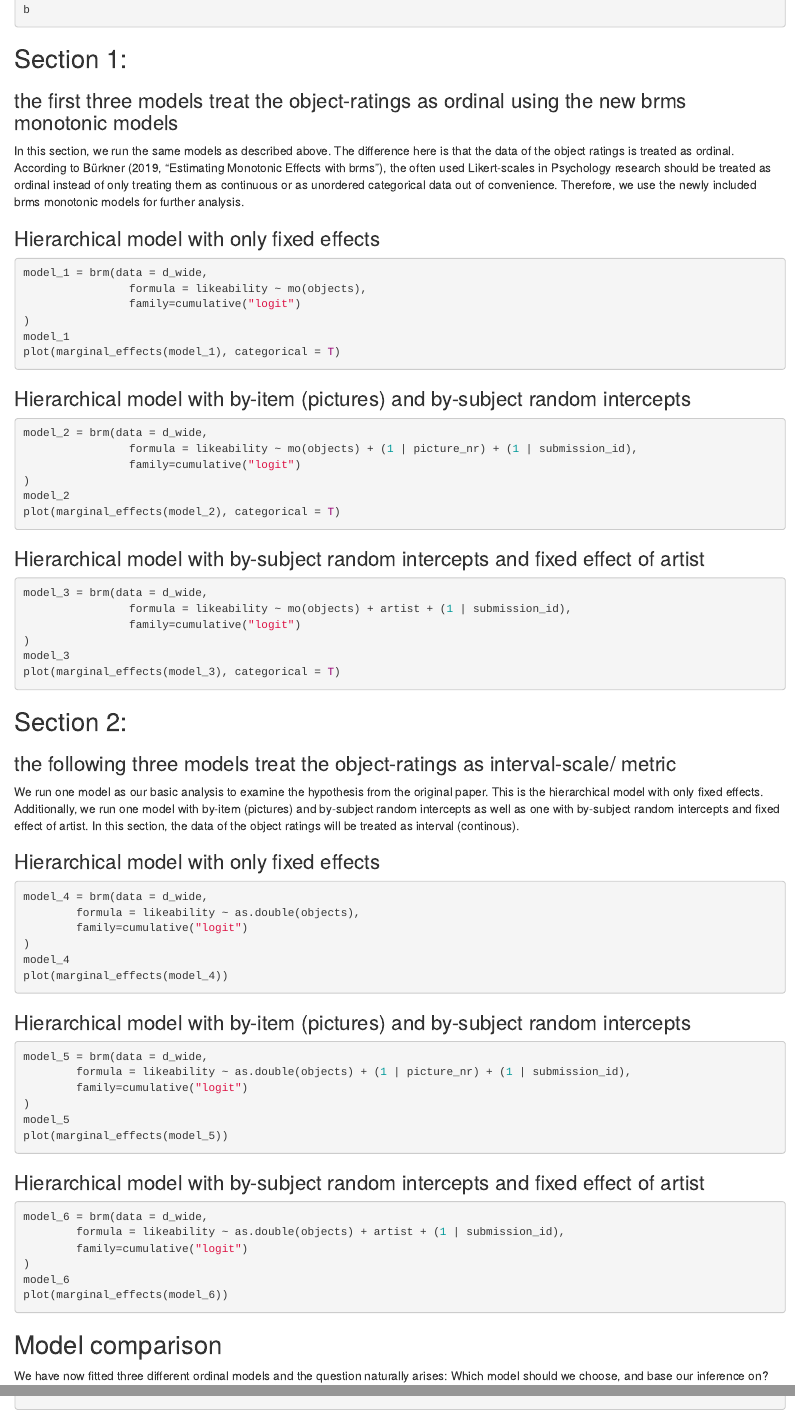
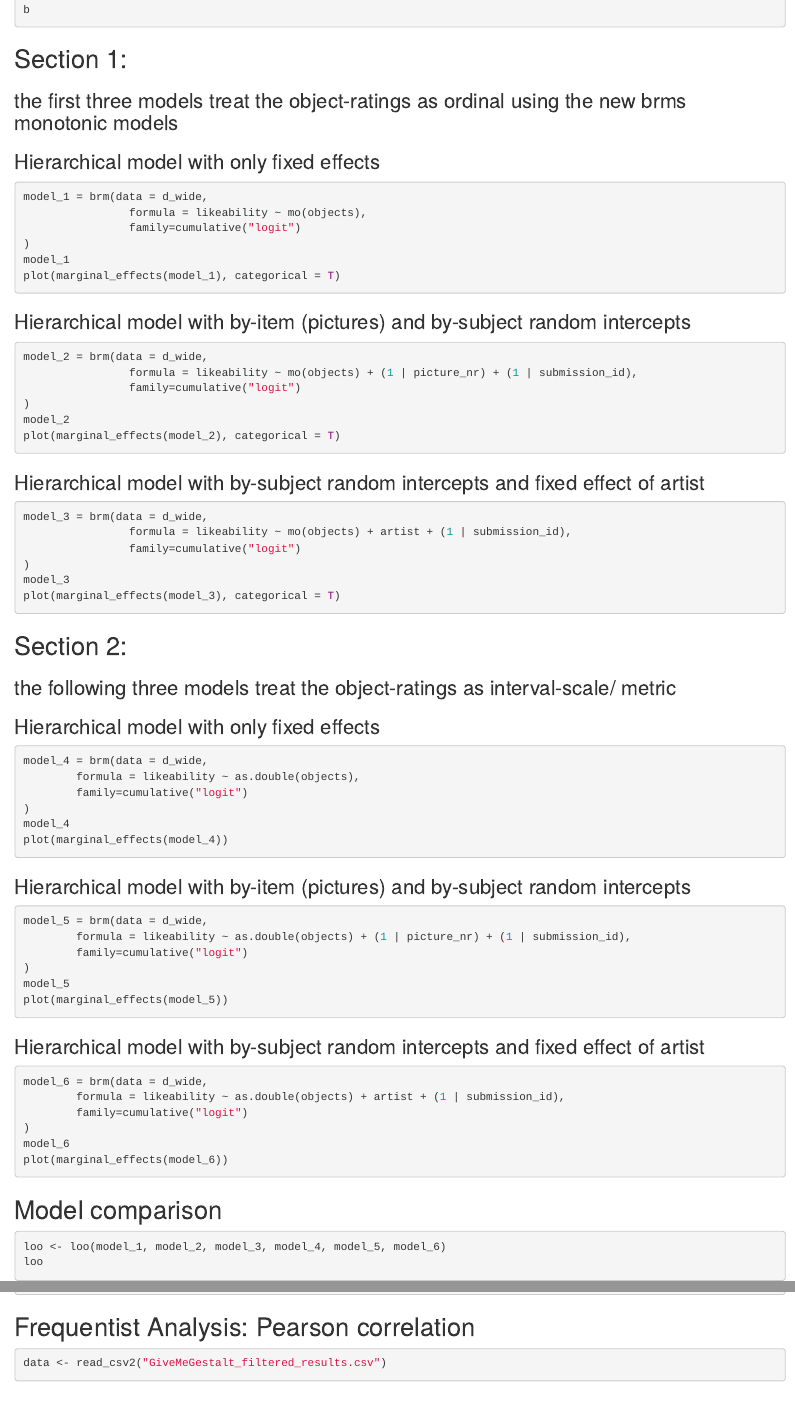
Before and after one commit to mischaaf/XPLab_FinalProject, an R Markdown document (analyses/GiveMeGestalt_FinalPaper.Rmd): the page in a window 1100 px wide, from 800 px down, and a second part further down, joined at a grey line. Rendered offline with R 4.5, knitr and Pandoc, with nearby package versions; the code chunks are not run, so their results and figures are left out.

Commit message:
deleted all text blocks

````diff
--- a/analyses/GiveMeGestalt_FinalPaper.Rmd
+++ b/analyses/GiveMeGestalt_FinalPaper.Rmd
@@ -45,8 +45,6 @@ b
 ## Section 1:
 ### the first three models treat the object-ratings as ordinal using the new brms monotonic models
 
-In this section, we run the same models as described above. The difference here is that the data of the object ratings is treated as ordinal. According to Bürkner (2019, "Estimating Monotonic Effects with brms"), the often used Likert-scales in Psychology research should be treated as ordinal instead of only treating them as continuous or as unordered categorical data out of convenience. Therefore, we use the newly included brms monotonic models for further analysis.
-
 ### Hierarchical model with only fixed effects
 ```{r}
 model_1 = brm(data = d_wide,
@@ -80,8 +78,6 @@ plot(marginal_effects(model_3), categorical = T)
 ## Section 2:
 ### the following three models treat the object-ratings as interval-scale/ metric
 
-We run one model as our basic analysis to examine the hypothesis from the original paper. This is the hierarchical model with only fixed effects. Additionally, we run one model with by-item (pictures) and by-subject random intercepts as well as one with by-subject random intercepts and fixed effect of artist. In this section, the data of the object ratings will be treated as interval (continous).
-
 ### Hierarchical model with only fixed effects
 ```{r}
 model_4 = brm(data = d_wide,
@@ -113,7 +109,6 @@ plot(marginal_effects(model_6))
 ```
 
 ## Model comparison
-We have now fitted three different ordinal models and the question naturally arises: Which model should we choose, and base our inference on?
 ```{r}
 loo <- loo(model_1, model_2, model_3, model_4, model_5, model_6)
 loo
````
Also changed, not shown: analyses/GiveMeGestalt_FinalPaper.Rmd (2 more changed lines).
